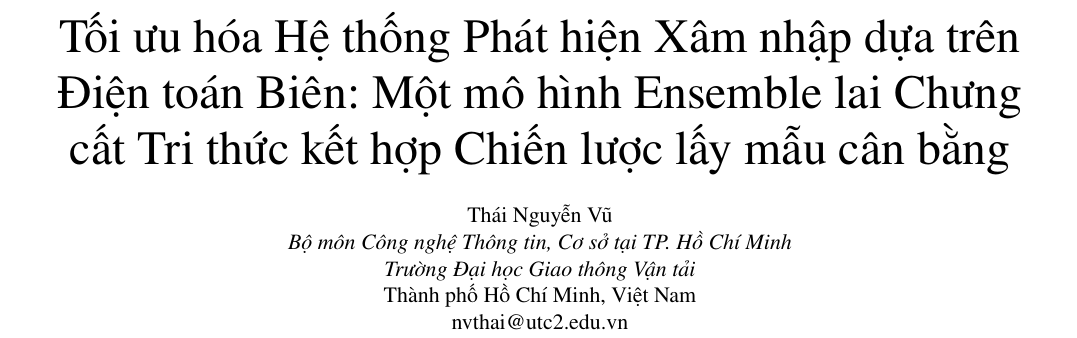
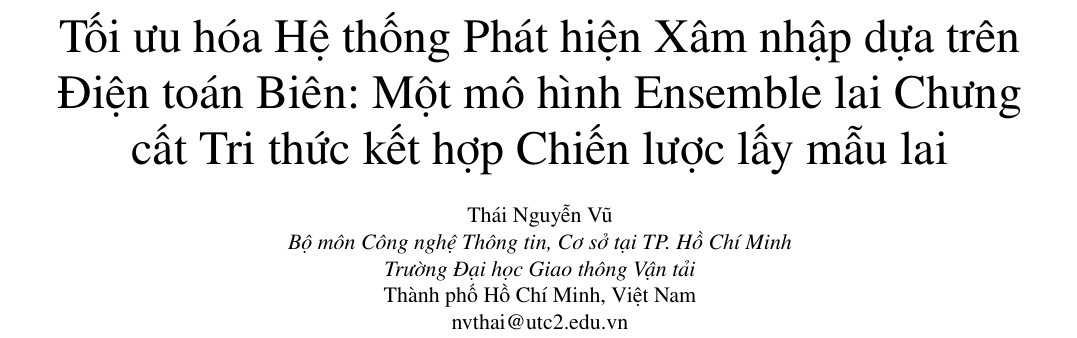
Before and after one commit to vuthainguyen1602/IEEECS_CPS_2026_paper, a LaTeX paper (paper_1/main.tex): part of page 1 of 10, cut so that both start at the same text. Compiled offline with pdfLaTeX.

Commit message:
fix(data): update the title of the paper

```diff
--- a/paper_1/main.tex
+++ b/paper_1/main.tex
@@ -16,7 +16,7 @@
 
 \begin{document}
 
-\title{Tối ưu hóa Hệ thống Phát hiện Xâm nhập dựa trên Điện toán Biên: Một mô hình Ensemble lai Chưng cất Tri thức kết hợp Chiến lược lấy mẫu cân bằng}
+\title{Tối ưu hóa Hệ thống Phát hiện Xâm nhập dựa trên Điện toán Biên: Một mô hình Ensemble lai Chưng cất Tri thức kết hợp Chiến lược lấy mẫu lai}
 
 \author{Thái Nguyễn Vũ \\
 \textit{Bộ môn Công nghệ Thông tin, Cơ sở tại TP. Hồ Chí Minh} \\
```
Also changed, not shown: paper_1/main.tex (2 more changed lines).
